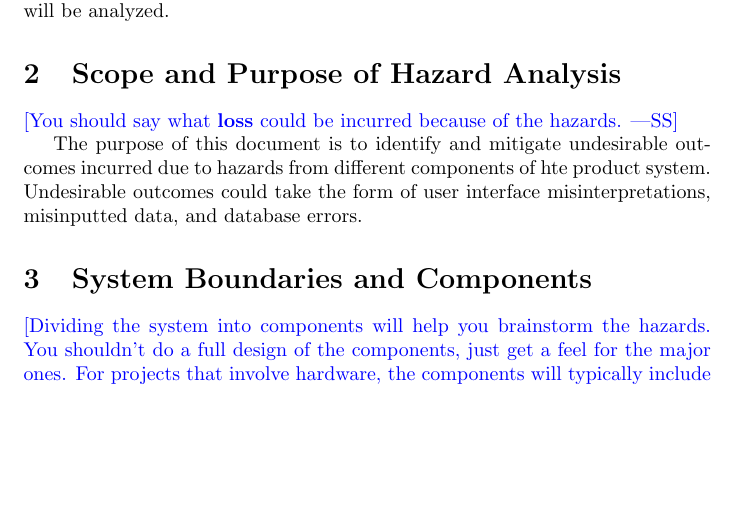
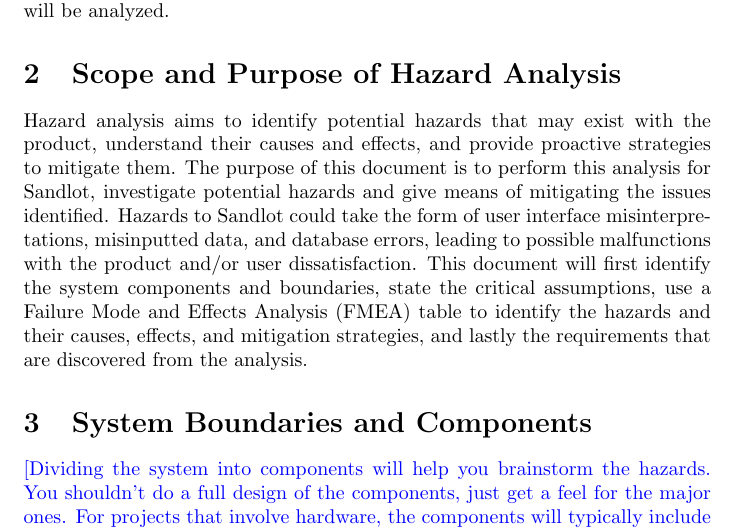
Before and after one commit to Nicholas-Fabugais-Inaba/Sandlot, a LaTeX document (docs/HazardAnalysis/HazardAnalysis.tex): part of page 4 of 6 before the commit and part of page 4 of 7 after it, cut so that both start at the same text, the shorter picture padded with empty space. Compiled offline with pdfLaTeX.

Commit message:
closes #54

```diff
--- a/docs/HazardAnalysis/HazardAnalysis.tex
+++ b/docs/HazardAnalysis/HazardAnalysis.tex
@@ -66,12 +66,18 @@ In Sandlot, hazards of security, malfunctions, usability, among others will be a
 
 \section{Scope and Purpose of Hazard Analysis}
 
-\wss{You should say what \textbf{loss} could be incurred because of the
-hazards.}
-
-The purpose of this document is to identify and mitigate undesirable outcomes incurred due to
-hazards from different components of hte product system. Undesirable outcomes could take the form
-of user interface misinterpretations, misinputted data, and database errors.
+Hazard analysis aims to identify potential hazards that may exist with the product,
+understand their causes and effects, and provide proactive strategies to mitigate
+them.
+The purpose of this document is to perform this analysis for Sandlot, investigate potential
+hazards and give means of mitigating the issues identified.
+Hazards to Sandlot could take the form of user interface misinterpretations, misinputted data,
+and database errors, leading to possible malfunctions with the product and/or user
+dissatisfaction.
+This document will first identify the system components and boundaries, state the critical
+assumptions, use a Failure Mode and Effects Analysis (FMEA) table to identify the hazards
+and their causes, effects, and mitigation strategies, and lastly the requirements that
+are discovered from the analysis.
 
 \section{System Boundaries and Components}
 
```
